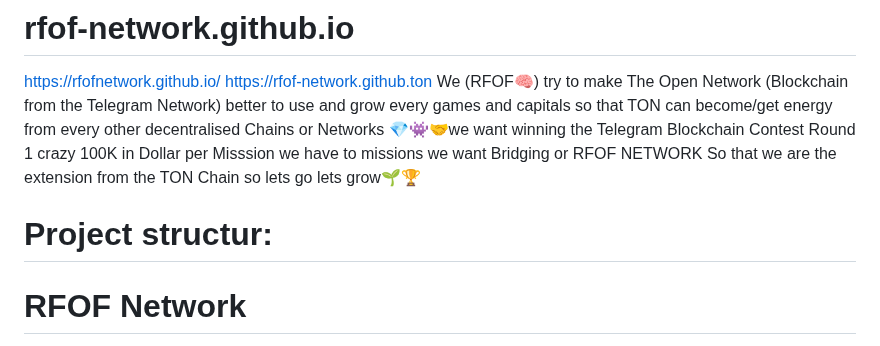
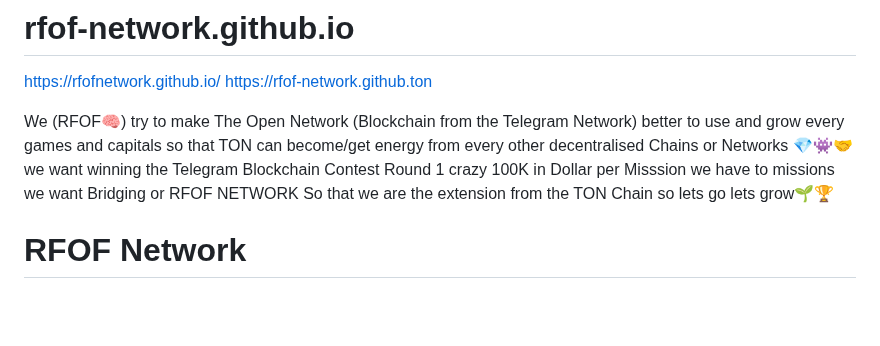
Before and after one commit to RFOF-NETWORK/rfof-network.org, a Markdown page: README.md, the part around the change. Drawn GitHub-style; blank space fills up the shorter version.

Commit message:
Update README.md
Signed-off-by: rfof-network.org <176731182+RFOF-NETWORK@users.noreply.github.com>

```diff
--- a/README.md
+++ b/README.md
@@ -2,8 +2,9 @@
 
 https://rfofnetwork.github.io/
 https://rfof-network.github.ton
+
 We (RFOF🧠) try to make The Open Network (Blockchain from the Telegram Network) better to use and grow every games and capitals so that TON can become/get energy from every other decentralised Chains or Networks 💎👾🤝we want winning the Telegram Blockchain Contest Round 1 crazy 100K in Dollar per Misssion we have to missions we want Bridging or RFOF NETWORK So that we are the extension from the TON Chain so lets go lets grow🌱🏆
-# Project structur:
+
 
 # RFOF Network
 Dies ist die Webseite des RFOF Networks. Hier findest du Informationen über unser Projekt und unsere Ziele.
```
